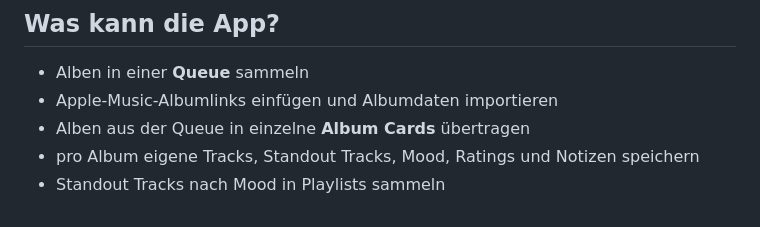
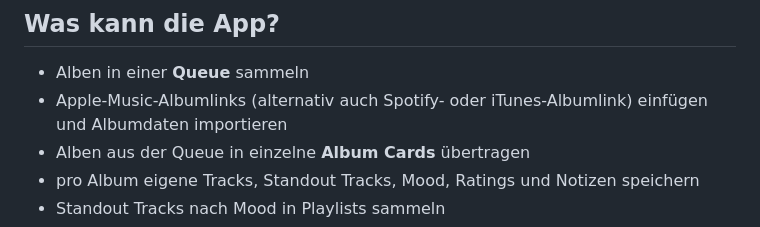
Before and after one commit to miakongehl-hub/album-diary, a Markdown page: README.md, the part around the change. Drawn GitHub-style.

```diff
--- a/README.md
+++ b/README.md
@@ -9,7 +9,7 @@ Das Design basiert auf einer Pinterest-Collage (siehe Quelle: https://de.pintere
 ## Was kann die App?
 
 - Alben in einer **Queue** sammeln
-- Apple-Music-Albumlinks einfügen und Albumdaten importieren
+- Apple-Music-Albumlinks (alternativ auch Spotify- oder iTunes-Albumlink) einfügen und Albumdaten importieren
 - Alben aus der Queue in einzelne **Album Cards** übertragen
 - pro Album eigene Tracks, Standout Tracks, Mood, Ratings und Notizen speichern
 - Standout Tracks nach Mood in Playlists sammeln
```
